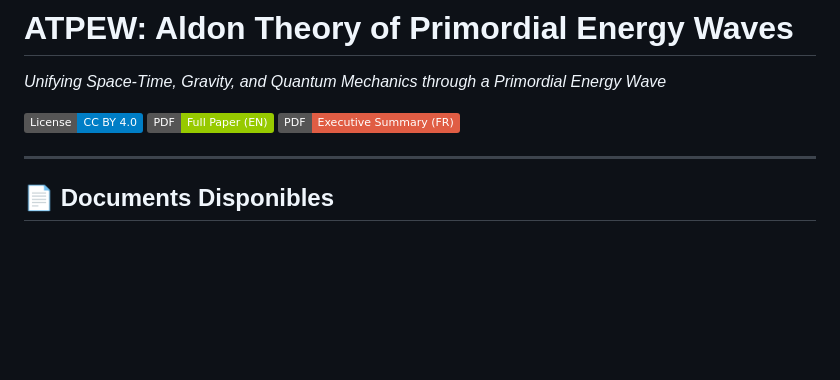
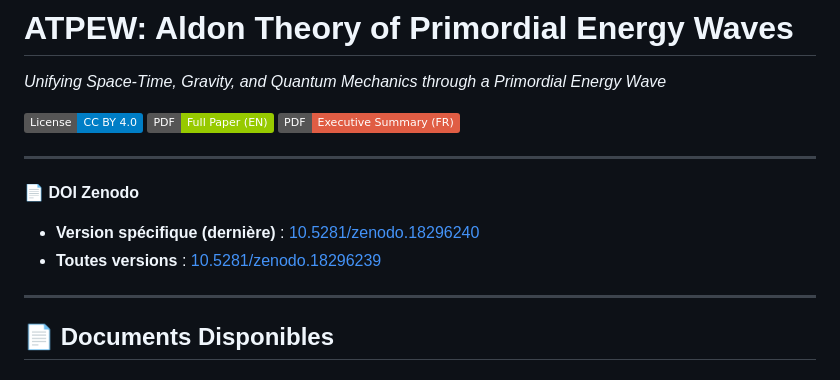
Before and after one commit to ALdonM/ATPEW, a Markdown page: README.md, the part around the change. Drawn GitHub-style; badges without logos; blank space fills up the shorter version.

Commit message:
Update README.md
ajout ref Zenodo

```diff
--- a/README.md
+++ b/README.md
@@ -4,6 +4,12 @@
 [![License: CC BY 4.0](https://img.shields.io/badge/License-CC_BY_4.0-blue.svg)](https://creativecommons.org/licenses/by/4.0/)
 [![PDF - Full Paper (EN)](https://img.shields.io/badge/PDF-Full_Paper_(EN)-green)](https://github.com/ALdonM/ATPEW/blob/master/Main_Documents_and_Executive_Summaries/ATPEW%20Unifying%20Space-Time%2C%20Gravity%2C%20and%20Quantum%20Mechanics%20through%20a%20Primordial%20Energy%20Wave%20V4%20.pdf)
 [![PDF - Executive Summary (FR)](https://img.shields.io/badge/PDF-Executive_Summary_(FR)-red)](https://github.com/ALdonM/ATPEW/blob/ALdonM-ATPEW-Mains-et-ES/ATPEW%20-%20ES%20-%20Pr%C3%A9sentation%20ATPEW.pdf)
+
+---
+**📄 DOI Zenodo**
+
+- **Version spécifique (dernière)** : [10.5281/zenodo.18296240](https://doi.org/10.5281/zenodo.18296240)
+- **Toutes versions** : [10.5281/zenodo.18296239](https://doi.org/10.5281/zenodo.18296239)
 
 ---
 
```
